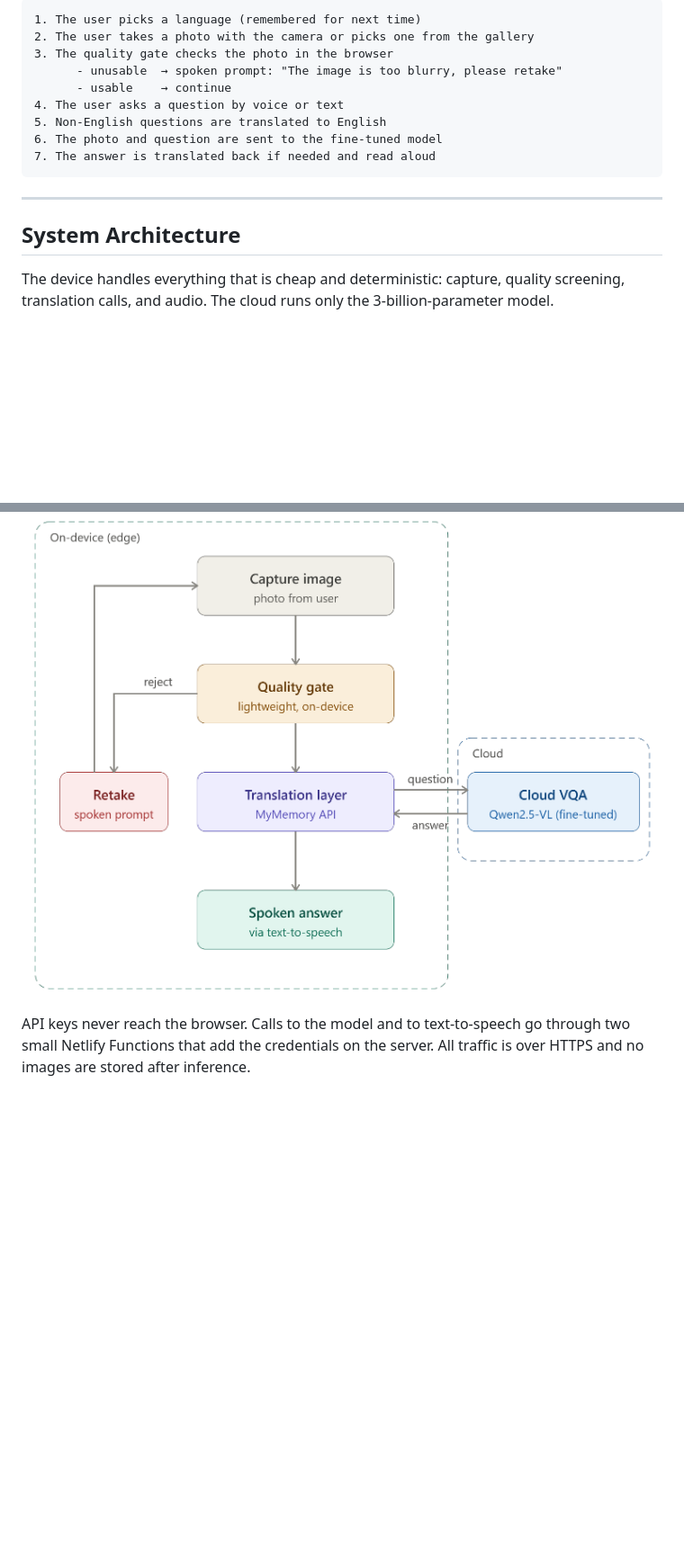
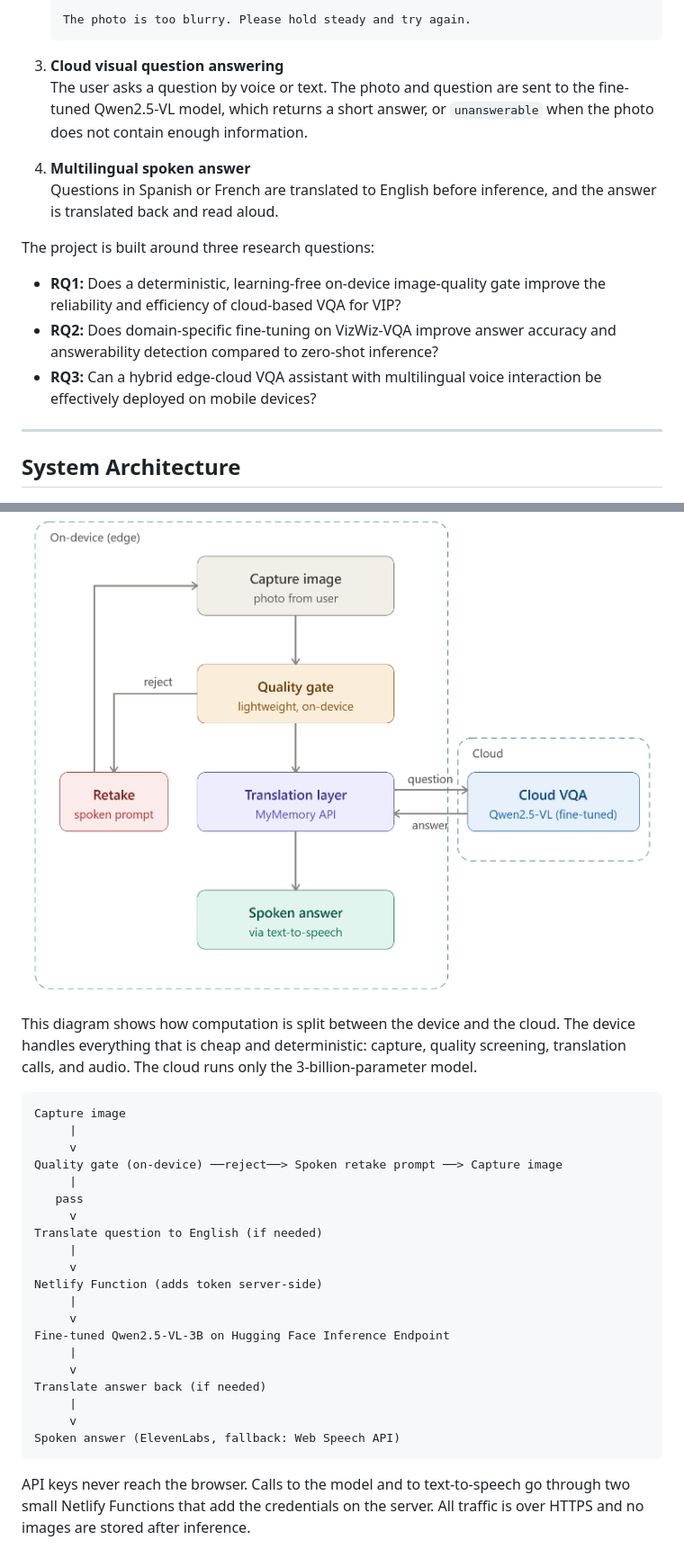
Before and after one commit to DamlaSuYayla/vip-vqa-assistant, a Markdown page: README.md, 2 parts joined by grey strips. Shown at 90% size. Drawn GitHub-style; blank space fills up the shorter version.

````diff
--- a/README.md
+++ b/README.md
@@ -40,25 +34,52 @@ A typical interaction:
 
-```text
-1. The user picks a language (remembered for next time)
-2. The user takes a photo with the camera or picks one from the gallery
-3. The quality gate checks the photo in the browser
-      - unusable  → spoken prompt: "The image is too blurry, please retake"
-      - usable    → continue
-4. The user asks a question by voice or text
-5. Non-English questions are translated to English
-6. The photo and question are sent to the fine-tuned model
-7. The answer is translated back if needed and read aloud
-```
+   ```text
+   The photo is too blurry. Please hold steady and try again.
+   ```
+
+3. **Cloud visual question answering**
+   The user asks a question by voice or text. The photo and question are sent to the fine-tuned Qwen2.5-VL model, which returns a short answer, or `unanswerable` when the photo does not contain enough information.
+
+4. **Multilingual spoken answer**
+   Questions in Spanish or French are translated to English before inference, and the answer is translated back and read aloud.
+
+The project is built around three research questions:
+
+- **RQ1:** Does a deterministic, learning-free on-device image-quality gate improve the reliability and efficiency of cloud-based VQA for VIP?
+- **RQ2:** Does domain-specific fine-tuning on VizWiz-VQA improve answer accuracy and answerability detection compared to zero-shot inference?
+- **RQ3:** Can a hybrid edge-cloud VQA assistant with multilingual voice interaction be effectively deployed on mobile devices?
 
 ---
 
 ## System Architecture
 
-The device handles everything that is cheap and deterministic: capture, quality screening, translation calls, and audio. The cloud runs only the 3-billion-parameter model.
-
 <p align="center">
   <img src="media/system_architecture.png" alt="System architecture of the quality-gated hybrid edge-cloud VQA assistant" width="700"/>
 </p>
+
+This diagram shows how computation is split between the device and the cloud. The device handles everything that is cheap and deterministic: capture, quality screening, translation calls, and audio. The cloud runs only the 3-billion-parameter model.
+
+```text
+Capture image
+     |
+     v
+Quality gate (on-device) ──reject──> Spoken retake prompt ──> Capture image
+     |
+   pass
+     v
+Translate question to English (if needed)
+     |
+     v
+Netlify Function (adds token server-side)
+     |
+     v
+Fine-tuned Qwen2.5-VL-3B on Hugging Face Inference Endpoint
+     |
+     v
+Translate answer back (if needed)
+     |
+     v
+Spoken answer (ElevenLabs, fallback: Web Speech API)
+```
 
 API keys never reach the browser. Calls to the model and to text-to-speech go through two small Netlify Functions that add the credentials on the server. All traffic is over HTTPS and no images are stored after inference.
 
````
Also changed, not shown: other parts of README.md (+127 -71 lines).
